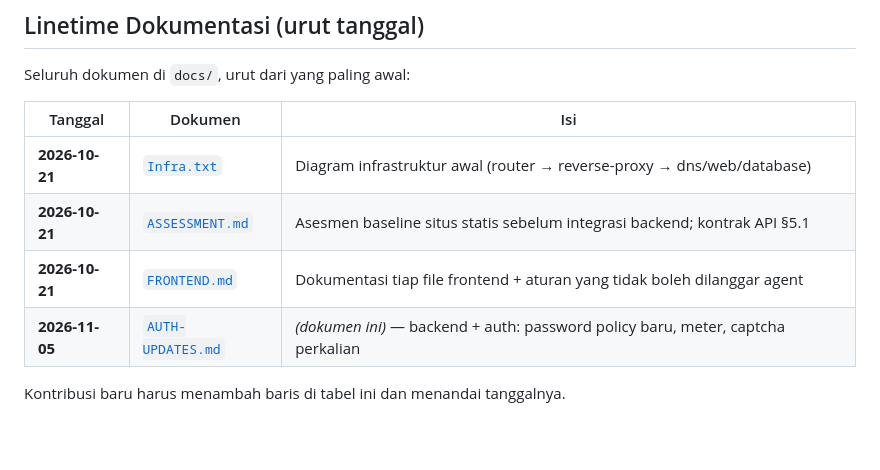
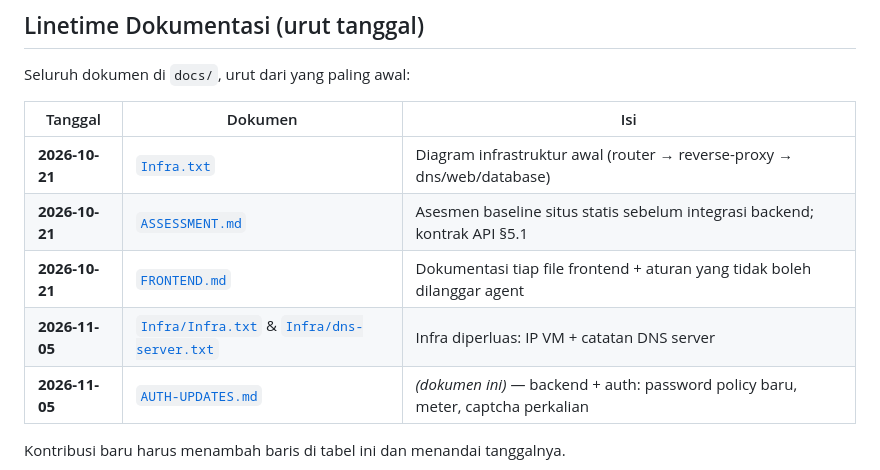
Before and after one commit to kaylaradf/perkututcup, a Markdown page: docs/AUTH-UPDATES.md, the part around one of its changes. GitHub-like rendering; blank space fills up the shorter version.

Commit message:
docs: UPDATES.md sebagai index seluruh update + link detail; perbaiki path Infra pasca-merge

```diff
--- a/docs/AUTH-UPDATES.md
+++ b/docs/AUTH-UPDATES.md
@@ -29,5 +29,6 @@ Seluruh dokumen di `docs/`, urut dari yang paling awal:
 | **2026-10-21** | [`ASSESSMENT.md`](ASSESSMENT.md) | Asesmen baseline situs statis sebelum integrasi backend; kontrak API §5.1 |
 | **2026-10-21** | [`FRONTEND.md`](FRONTEND.md) | Dokumentasi tiap file frontend + aturan yang tidak boleh dilanggar agent |
+| **2026-11-05** | [`Infra/Infra.txt`](Infra/Infra.txt) & [`Infra/dns-server.txt`](Infra/dns-server.txt) | Infra diperluas: IP VM + catatan DNS server |
 | **2026-11-05** | [`AUTH-UPDATES.md`](AUTH-UPDATES.md) | *(dokumen ini)* — backend + auth: password policy baru, meter, captcha perkalian |
 
 Kontribusi baru harus menambah baris di tabel ini dan menandai tanggalnya.
```
Also changed, not shown: other parts of docs/AUTH-UPDATES.md (+1 -1 lines), docs/UPDATES.md (added, +139 -0 lines).
